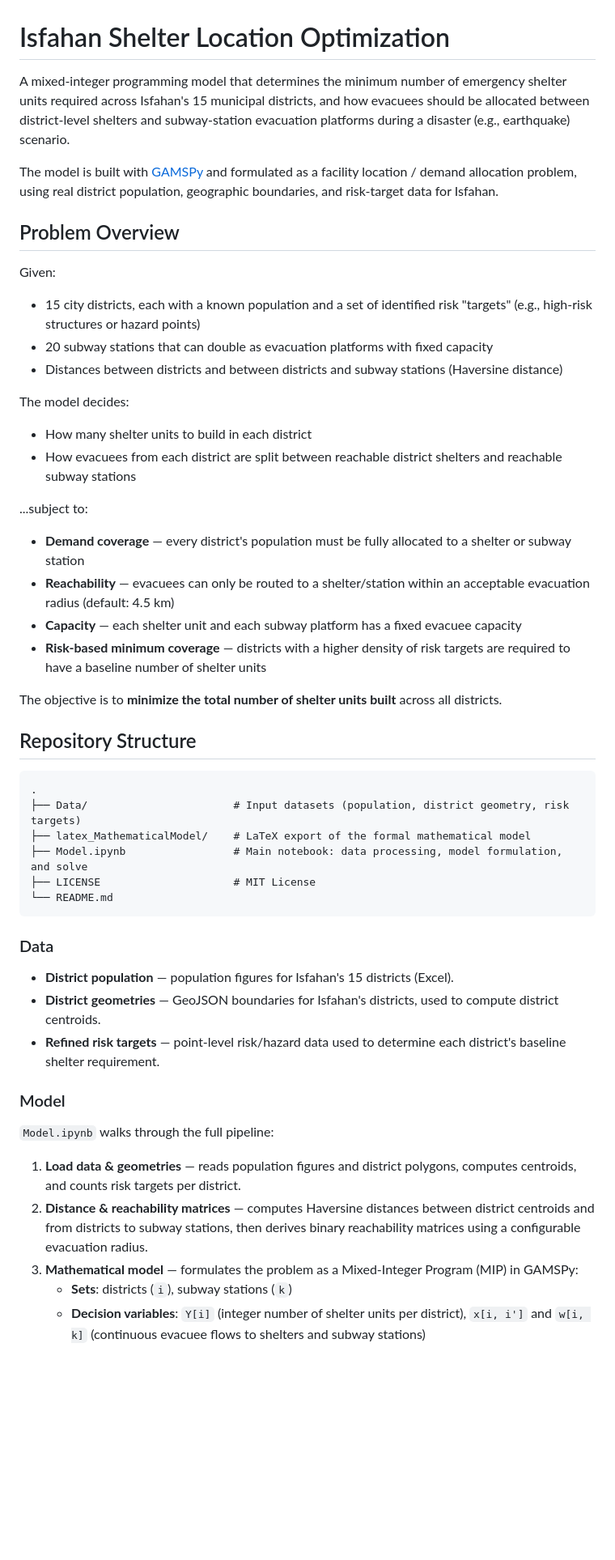
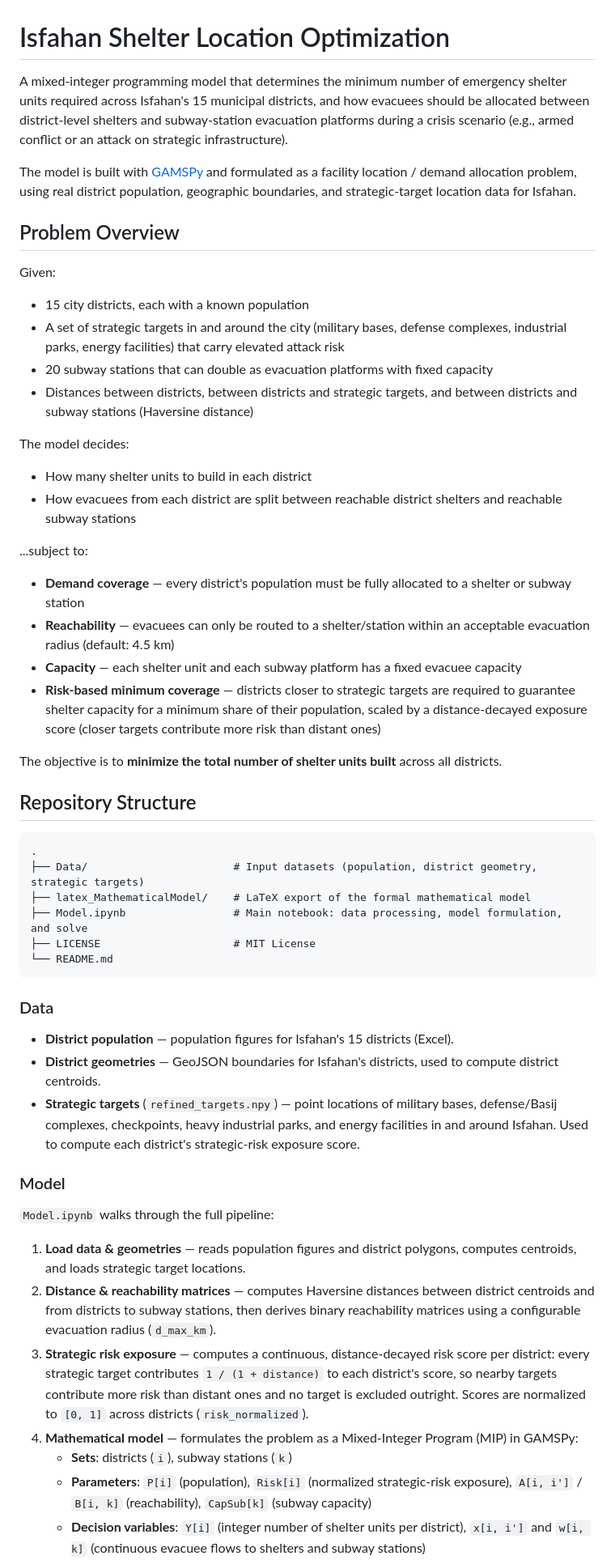
Before and after one commit to shayanmoftakharyan/Isfahan-shelter-location, a Markdown page: README.md, the part around one of its changes. Shown at 81% size. GitHub-like rendering; blank space fills up the shorter version.

Commit message:
Revise README for crisis scenarios and strategic targets
Updated the README to reflect changes in crisis scenarios and strategic target data.

````diff
--- a/README.md
+++ b/README.md
@@ -1,15 +1,16 @@
 # Isfahan Shelter Location Optimization
 
-A mixed-integer programming model that determines the minimum number of emergency shelter units required across Isfahan's 15 municipal districts, and how evacuees should be allocated between district-level shelters and subway-station evacuation platforms during a disaster (e.g., earthquake) scenario.
+A mixed-integer programming model that determines the minimum number of emergency shelter units required across Isfahan's 15 municipal districts, and how evacuees should be allocated between district-level shelters and subway-station evacuation platforms during a crisis scenario (e.g., armed conflict or an attack on strategic infrastructure).
 
-The model is built with [GAMSPy](https://gamspy.readthedocs.io/) and formulated as a facility location / demand allocation problem, using real district population, geographic boundaries, and risk-target data for Isfahan.
+The model is built with [GAMSPy](https://gamspy.readthedocs.io/) and formulated as a facility location / demand allocation problem, using real district population, geographic boundaries, and strategic-target location data for Isfahan.
 
 ## Problem Overview
 
 Given:
-- 15 city districts, each with a known population and a set of identified risk "targets" (e.g., high-risk structures or hazard points)
+- 15 city districts, each with a known population
+- A set of strategic targets in and around the city (military bases, defense complexes, industrial parks, energy facilities) that carry elevated attack risk
 - 20 subway stations that can double as evacuation platforms with fixed capacity
-- Distances between districts and between districts and subway stations (Haversine distance)
+- Distances between districts, between districts and strategic targets, and between districts and subway stations (Haversine distance)
 
 The model decides:
 - How many shelter units to build in each district
@@ -19,7 +20,7 @@ The model decides:
 - **Demand coverage** — every district's population must be fully allocated to a shelter or subway station
 - **Reachability** — evacuees can only be routed to a shelter/station within an acceptable evacuation radius (default: 4.5 km)
 - **Capacity** — each shelter unit and each subway platform has a fixed evacuee capacity
-- **Risk-based minimum coverage** — districts with a higher density of risk targets are required to have a baseline number of shelter units
+- **Risk-based minimum coverage** — districts closer to strategic targets are required to guarantee shelter capacity for a minimum share of their population, scaled by a distance-decayed exposure score (closer targets contribute more risk than distant ones)
 
 The objective is to **minimize the total number of shelter units built** across all districts.
 
@@ -27,7 +28,7 @@ The objective is to **minimize the total number of shelter units built** across
 
 ```
 .
-├── Data/                       # Input datasets (population, district geometry, risk targets)
+├── Data/                       # Input datasets (population, district geometry, strategic targets)
 ├── latex_MathematicalModel/    # LaTeX export of the formal mathematical model
 ├── Model.ipynb                 # Main notebook: data processing, model formulation, and solve
 ├── LICENSE                     # MIT License
@@ -38,14 +39,16 @@ The objective is to **minimize the total number of shelter units built** across
 
 - **District population** — population figures for Isfahan's 15 districts (Excel).
 - **District geometries** — GeoJSON boundaries for Isfahan's districts, used to compute district centroids.
-- **Refined risk targets** — point-level risk/hazard data used to determine each district's baseline shelter requirement.
+- **Strategic targets** (`refined_targets.npy`) — point locations of military bases, defense/Basij complexes, checkpoints, heavy industrial parks, and energy facilities in and around Isfahan. Used to compute each district's strategic-risk exposure score.
 
 ### Model
 
 `Model.ipynb` walks through the full pipeline:
 
-1. **Load data & geometries** — reads population figures and district polygons, computes centroids, and counts risk targets per district.
-2. **Distance & reachability matrices** — computes Haversine distances between district centroids and from districts to subway stations, then derives binary reachability matrices using a configurable evacuation radius.
-3. **Mathematical model** — formulates the problem as a Mixed-Integer Program (MIP) in GAMSPy:
+1. **Load data & geometries** — reads population figures and district polygons, computes centroids, and loads strategic target locations.
+2. **Distance & reachability matrices** — computes Haversine distances between district centroids and from districts to subway stations, then derives binary reachability matrices using a configurable evacuation radius (`d_max_km`).
+3. **Strategic risk exposure** — computes a continuous, distance-decayed risk score per district: every strategic target contributes `1 / (1 + distance)` to each district's score, so nearby targets contribute more risk than distant ones and no target is excluded outright. Scores are normalized to `[0, 1]` across districts (`risk_normalized`).
+4. **Mathematical model** — formulates the problem as a Mixed-Integer Program (MIP) in GAMSPy:
    - **Sets**: districts (`i`), subway stations (`k`)
+   - **Parameters**: `P[i]` (population), `Risk[i]` (normalized strategic-risk exposure), `A[i, i']` / `B[i, k]` (reachability), `CapSub[k]` (subway capacity)
    - **Decision variables**: `Y[i]` (integer number of shelter units per district), `x[i, i']` and `w[i, k]` (continuous evacuee flows to shelters and subway stations)
````
Also changed, not shown: other parts of README.md (+13 -4 lines).
